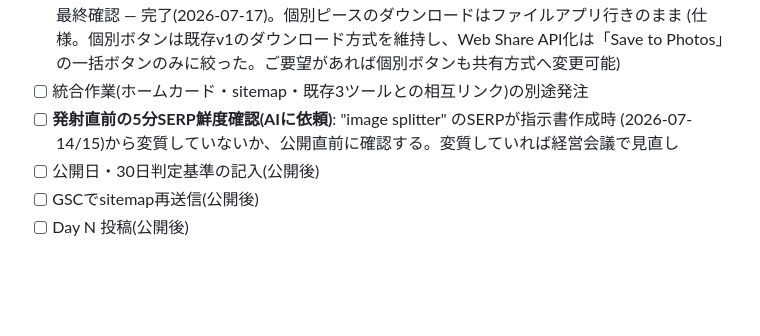
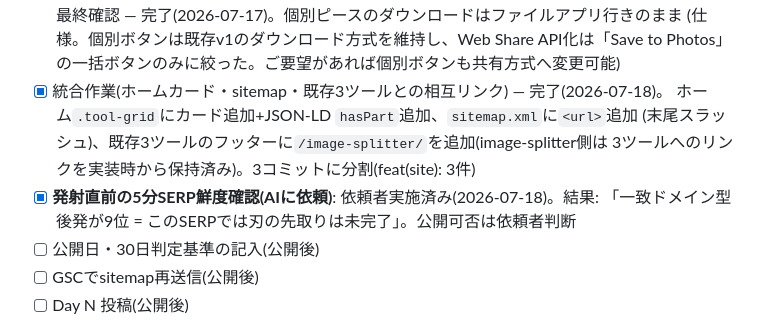
Before and after one commit to momoyohinoops/imagespell, a Markdown page: README.md, the part around the change. Drawn GitHub-style; blank space fills up the shorter version.

Commit message:
docs(readme): check off image-splitter integration and SERP freshness check
Co-Authored-By: Claude Sonnet 5 <noreply@anthropic.com>

```diff
--- a/README.md
+++ b/README.md
@@ -245,9 +245,12 @@ CSS/JS は**コンテンツハッシュを付けていない**ため、変更が
       最終確認 — 完了(2026-07-17)。個別ピースのダウンロードはファイルアプリ行きのまま
       (仕様。個別ボタンは既存v1のダウンロード方式を維持し、Web Share API化は「Save to Photos」
       の一括ボタンのみに絞った。ご要望があれば個別ボタンも共有方式へ変更可能)
-- [ ] 統合作業(ホームカード・sitemap・既存3ツールとの相互リンク)の別途発注
-- [ ] **発射直前の5分SERP鮮度確認(AIに依頼)**: "image splitter" のSERPが指示書作成時
-      (2026-07-14/15)から変質していないか、公開直前に確認する。変質していれば経営会議で見直し
+- [x] 統合作業(ホームカード・sitemap・既存3ツールとの相互リンク) — 完了(2026-07-18)。
+      ホーム`.tool-grid`にカード追加+JSON-LD `hasPart`追加、`sitemap.xml`に`<url>`追加
+      (末尾スラッシュ)、既存3ツールのフッターに`/image-splitter/`を追加(image-splitter側は
+      3ツールへのリンクを実装時から保持済み)。3コミットに分割(feat(site): 3件)
+- [x] **発射直前の5分SERP鮮度確認(AIに依頼)**: 依頼者実施済み(2026-07-18)。結果:
+      「一致ドメイン型後発が9位 = このSERPでは刃の先取りは未完了」。公開可否は依頼者判断
 - [ ] 公開日・30日判定基準の記入(公開後)
 - [ ] GSCでsitemap再送信(公開後)
 - [ ] Day N 投稿(公開後)
```
